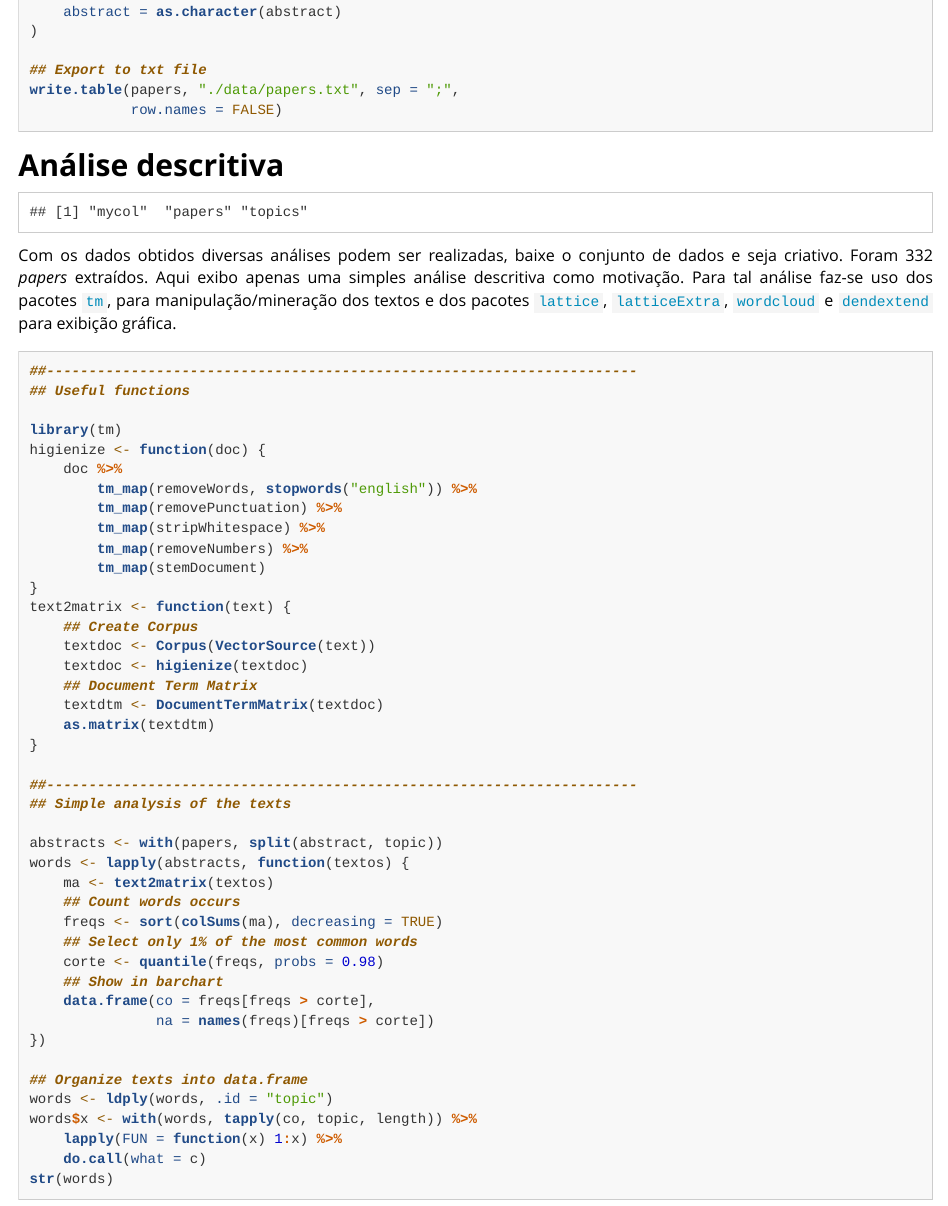
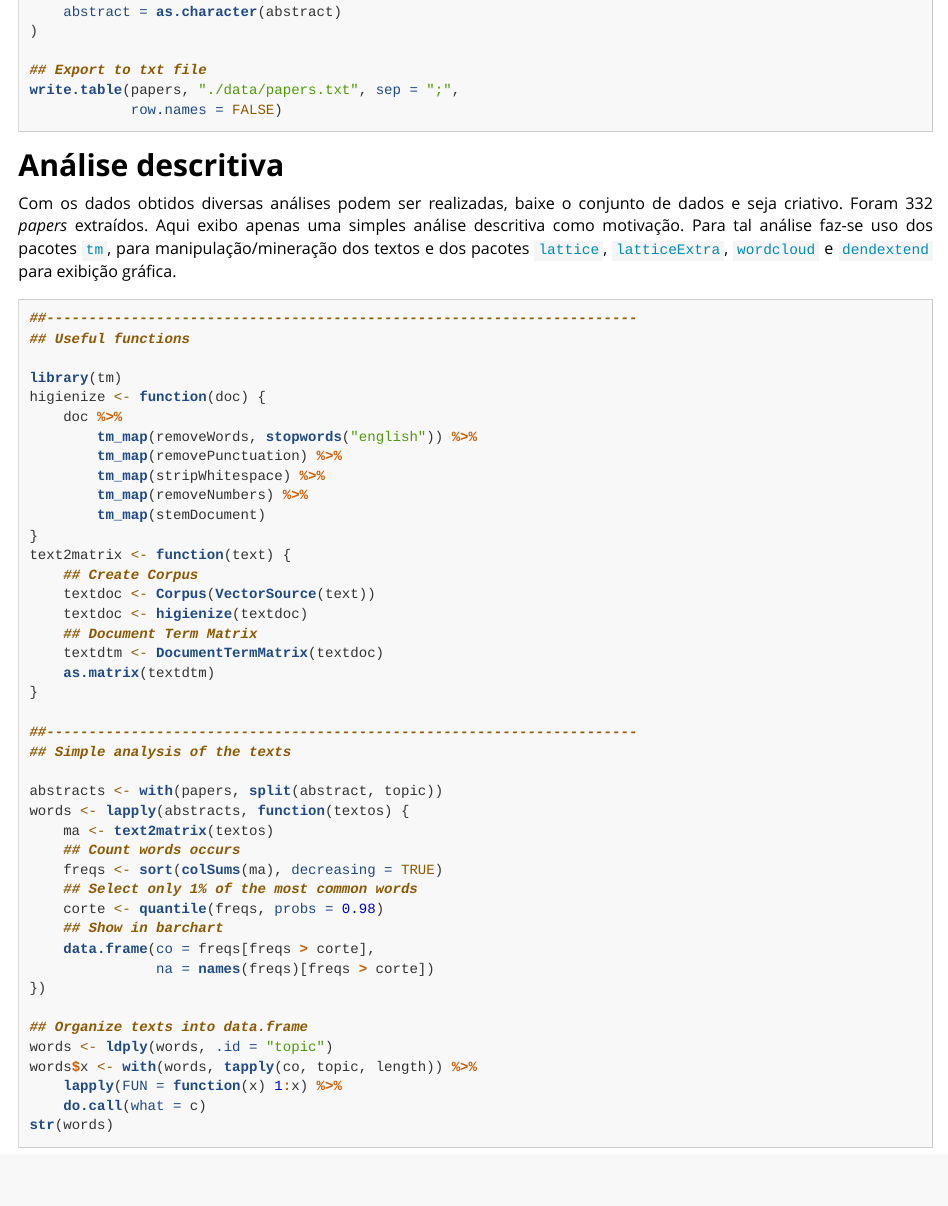
Before and after one commit to JrEduardo/kddClub, an R Markdown document (post1-webscrap-kdd.Rmd): the page in a window 1100 px wide, from 2470 px down. Rendered offline with R 4.5, knitr and Pandoc, with nearby package versions; some code elsewhere in the file could not run offline.

````diff
--- a/.travis.yml
+++ b/.travis.yml
@@ -5,6 +5,6 @@
   - chmod +x ./_deploy.sh
 
 script:
-  - cat ./data/papers.txt
+  - Rscript -e "source('_debug.R')"
   - Rscript -e "rmarkdown::render_site()"
   - ./_deploy.sh
--- a/post1-webscrap-kdd.Rmd
+++ b/post1-webscrap-kdd.Rmd
@@ -155,35 +155,13 @@
 
 ## Análise descritiva ##
 
-```{r data, eval=TRUE, echo=FALSE}
+```{r, eval=TRUE, echo=FALSE}
 
 ## Load the data
 topics <- read.table("./data/topics.txt", header = TRUE, sep = ";",
                      stringsAsFactors = FALSE)
 papers <- read.table("./data/papers.txt", header = TRUE, sep = ";",
                      stringsAsFactors = FALSE)
-ls()
-abstracts <- with(papers, split(abstract, topic))
-
-library(tm)
-higienize <- function(doc) {
-    doc %>%
-        tm_map(removeWords, stopwords("english")) %>%
-        tm_map(removePunctuation) %>%
-        tm_map(stripWhitespace) %>%
-        tm_map(removeNumbers) %>%
-        tm_map(stemDocument)
-}
-text2matrix <- function(text) {
-    ## Create Corpus
-    textdoc <- Corpus(VectorSource(text))
-    textdoc <- higienize(textdoc)
-    ## Document Term Matrix
-    textdtm <- DocumentTermMatrix(textdoc)
-    as.matrix(textdtm)
-}
-
-ma <- text2matrix(abstracts[[1]])
 
 ```
 
````
Also changed, not shown: _debug.R (added, +8 -0 lines).
